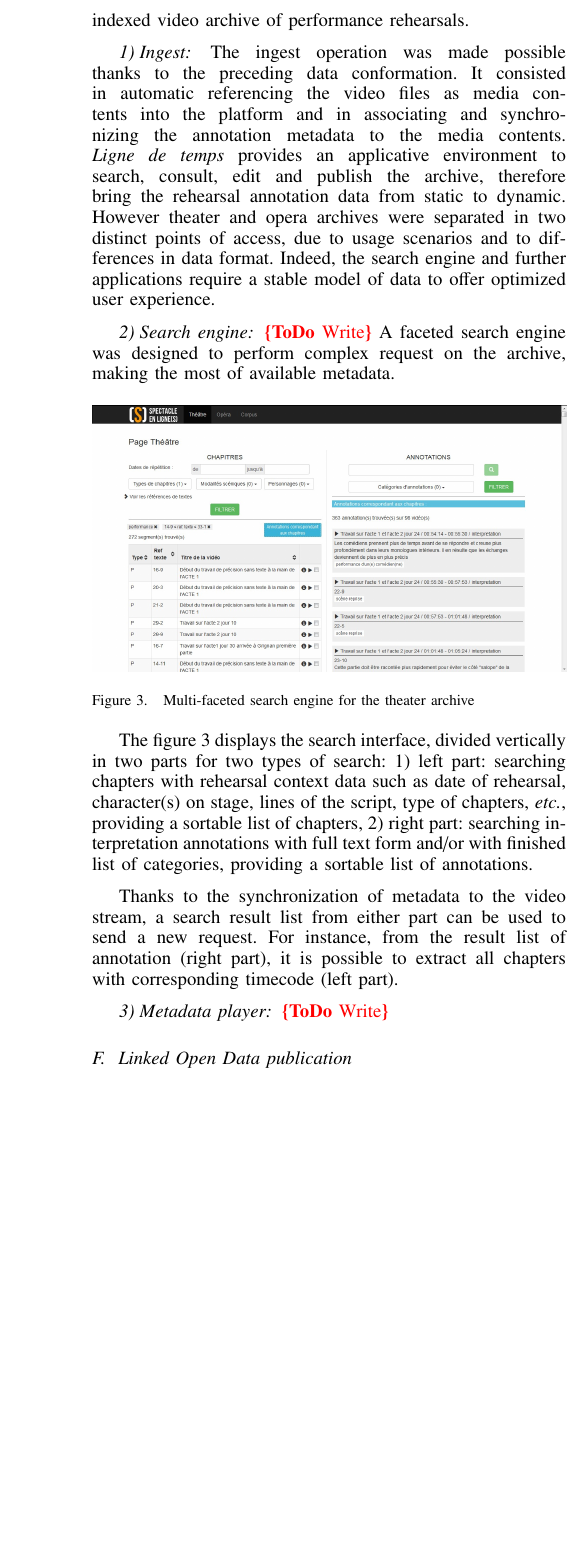
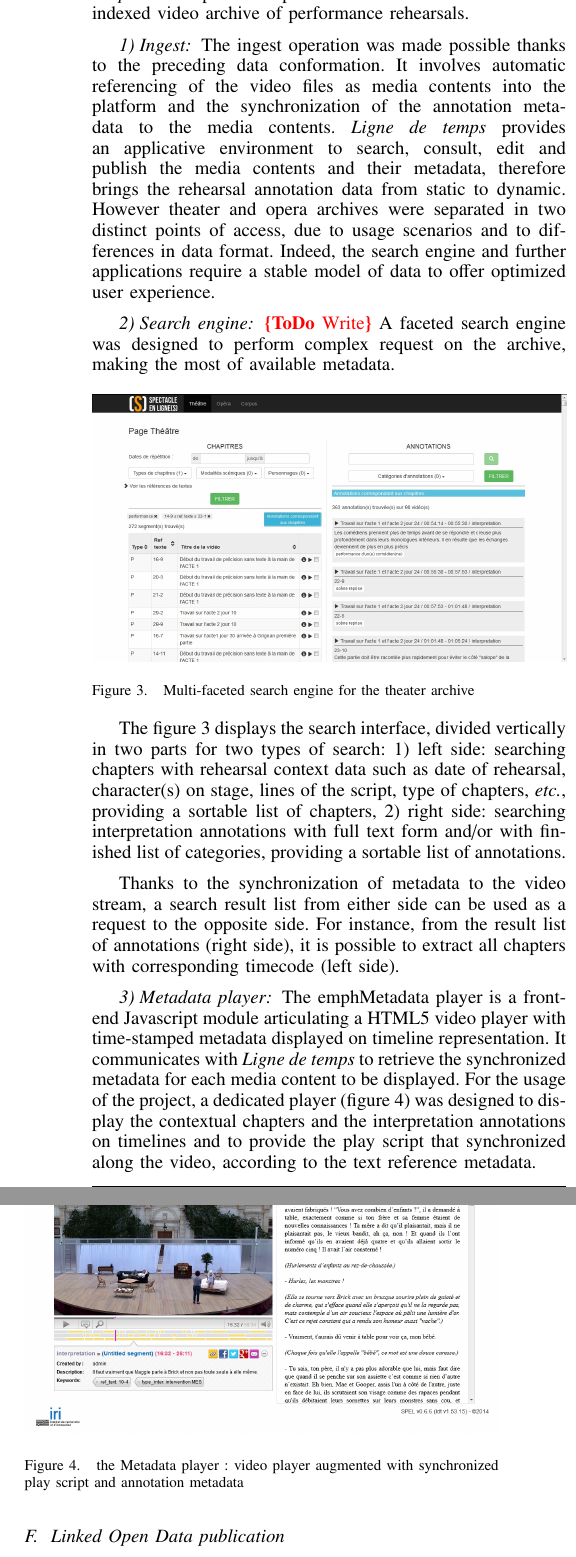
Before and after one commit to remironfard/DH2015, a LaTeX paper (rehearsals.tex): part of one column of page 6 of 9 before the commit and two parts of the columns of page 6 of 9 after it, the two joined at a grey line, cut so that both start at the same text, the shorter picture padded with empty space. Compiled offline with pdfLaTeX.

Commit message:
add MD player part (IV.E.3) + minor correction + answers to Remi's mail

```diff
--- a/rehearsals.tex
+++ b/rehearsals.tex
@@ -890,7 +887,7 @@ Despite the challenging environment, our method provides very good results for t
 The project built on the applicative platform \emph{Ligne de temps}\footnote{Ligne de temps: \url{http://www.iri.centrepompidou.fr/outils/lignes-de-temps/}} to implement specific modules dedicated to fine-indexed video archive of performance rehearsals.
 
 \subsubsection{Ingest}
-The ingest operation was made possible thanks to the preceding data conformation. It consisted in automatic referencing the video files as media contents into the platform and in associating and synchronizing the annotation metadata to the media contents. \emph{Ligne de temps} provides an applicative environment to search, consult, edit and publish the archive, therefore bring the rehearsal annotation data from static to dynamic. \linebreak
+The ingest operation was made possible thanks to the preceding data conformation. It involves automatic referencing of the video files as media contents into the platform and the synchronization of the annotation metadata to the media contents. \emph{Ligne de temps} provides an applicative environment to search, consult, edit and publish the media contents and their metadata, therefore brings the rehearsal annotation data from static to dynamic. \linebreak
 However theater and opera archives were separated in two distinct points of access, due to usage scenarios and to differences in data format. Indeed, the search engine and further applications require a stable model of data to offer optimized user experience.
 
 \subsubsection{Search engine}
@@ -905,15 +902,22 @@ A faceted search engine was designed to perform complex request on the archive,
 \end{figure}
 
 The figure~\ref{fig:searchengine} displays the search interface, divided vertically in two parts for two types of search:
-1) left part: searching chapters with rehearsal context data such as date of rehearsal, character(s) on stage, lines of the script, type of chapters, \emph{etc.}, providing a sortable list of chapters,
-2) right part: searching interpretation annotations with full text form and/or with finished list of categories, providing a sortable list of annotations.
+1) left side: searching chapters with rehearsal context data such as date of rehearsal, character(s) on stage, lines of the script, type of chapters, \emph{etc.}, providing a sortable list of chapters,
+2) right side: searching interpretation annotations with full text form and/or with finished list of categories, providing a sortable list of annotations.
 
-Thanks to the synchronization of metadata to the video stream, a search result list from either part can be used to send a new request. For instance, from the result list of annotation (right part), it is possible to extract all chapters with corresponding timecode (left part).
+Thanks to the synchronization of metadata to the video stream, a search result list from either side can be used as a request to the opposite side. For instance, from the result list of annotations (right side), it is possible to extract all chapters with corresponding timecode (left side).
 
 \subsubsection{Metadata player}
-\todo{Write}
+The emph{Metadata player} is a front-end Javascript module articulating a HTML5 video player with time-stamped metadata displayed on timeline representation. It communicates with \emph{Ligne de temps} to retrieve the synchronized metadata for each media content to be displayed. For the usage of the project, a dedicated player (figure~\ref{fig:mdplayer}) was designed to display the contextual chapters and the interpretation annotations on timelines and to provide the play script that synchronized along the video, according to the text reference metadata.
 
-\subsection{Linked Open Data  publication}
+\begin{figure}[htb!]
+  \centering
+  \includegraphics[width=\columnwidth]{mdplayer}
+  \caption{the Metadata player : video player augmented with synchronized play script and annotation metadata}
+  \label{fig:mdplayer}
+\end{figure}
+
+\subsection{Linked Open Data publication}
 In order to foster and ease multiple uses of the corpus,
 it is important to make the collected information as accessible as possible.
 For this purpose, we chose to comply with the principles of Linked Open Data~\cite{bernerslee2006linkeddata}.
```
Also changed, not shown: mdplayer.jpg (added), rehearsals.tex (25 more changed lines).
